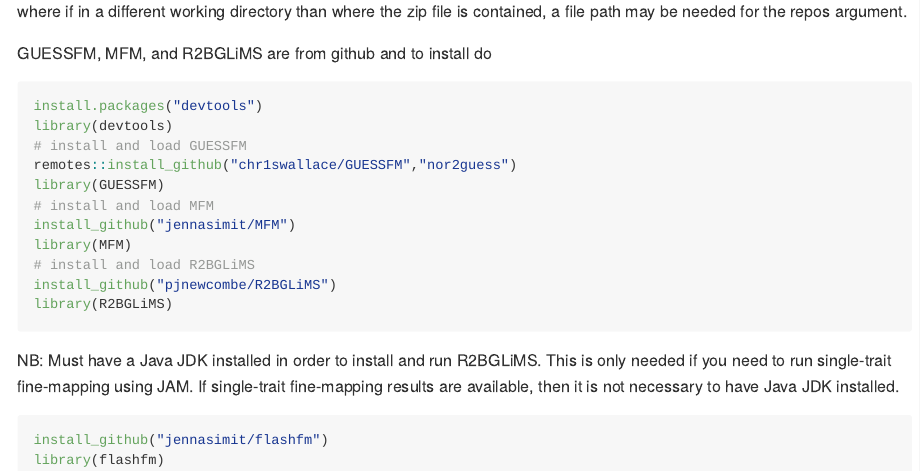
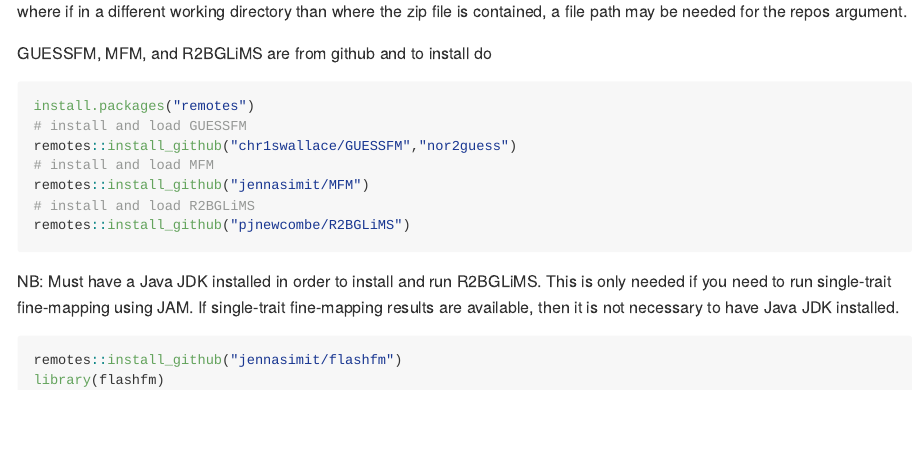
Before and after one commit to jennasimit/flashfm, an R Markdown document (README.Rmd): the page in a window 1100 px wide, from 1390 px down. The pictures show the output file README.md that the author committed with the source, drawn offline in the style of GitHub.

Commit message:
tidy up README

````diff
--- a/README.Rmd
+++ b/README.Rmd
@@ -76,23 +76,19 @@
 GUESSFM, MFM, and R2BGLiMS are from github and to install do
 
 ``` r
-install.packages("devtools")
-library(devtools)
+install.packages("remotes")
 # install and load GUESSFM
 remotes::install_github("chr1swallace/GUESSFM","nor2guess")
-library(GUESSFM)
 # install and load MFM
-install_github("jennasimit/MFM")
-library(MFM)
+remotes::install_github("jennasimit/MFM")
 # install and load R2BGLiMS
-install_github("pjnewcombe/R2BGLiMS")
-library(R2BGLiMS)
+remotes::install_github("pjnewcombe/R2BGLiMS")
 ```
 
 NB: Must have a Java JDK installed in order to install and run R2BGLiMS. This is only needed if you need to run single-trait fine-mapping using JAM.
 If single-trait fine-mapping results are available, then it is not necessary to have Java JDK installed.
 
 ``` r
-install_github("jennasimit/flashfm")
+remotes::install_github("jennasimit/flashfm")
 library(flashfm)
 ```
````
Also changed, not shown: README.md, 1 other file.
